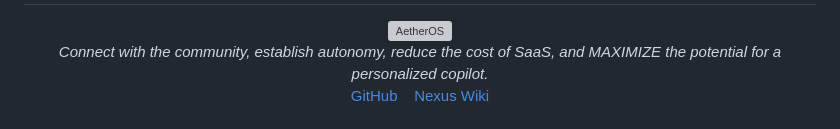
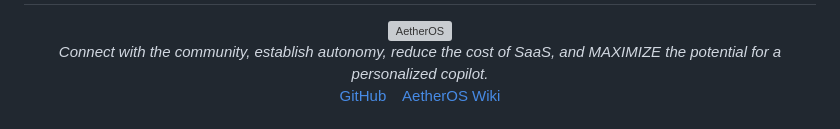
Before and after one commit to OManoSigma09/NexusOS, a Markdown page: README.md, the part around the change. Rendered like a GitHub page; grey boxes are pictures that could not be loaded.

Commit message:
Update link text from 'Nexus Wiki' to 'AetherOS Wiki'

```diff
--- a/README.md
+++ b/README.md
@@ -14,7 +14,7 @@
     <br/>
     <!-- Links -->
     <a href="https://github.com/OManoSigma09/AetherOS" target="_blank">GitHub</a>&nbsp;&nbsp;&nbsp;
-    <a href="https://github.com/OManoSigma09/AetherOS/wiki" target="_blank">Nexus Wiki</a>
+    <a href="https://github.com/OManoSigma09/AetherOS/wiki" target="_blank">AetherOS Wiki</a>
     <br/>
     <br/>
     <!-- Snapshots -->
```
